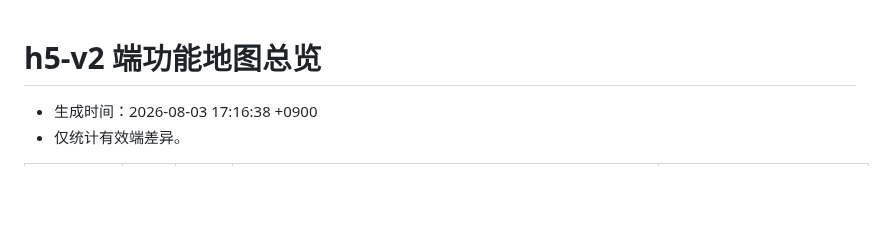
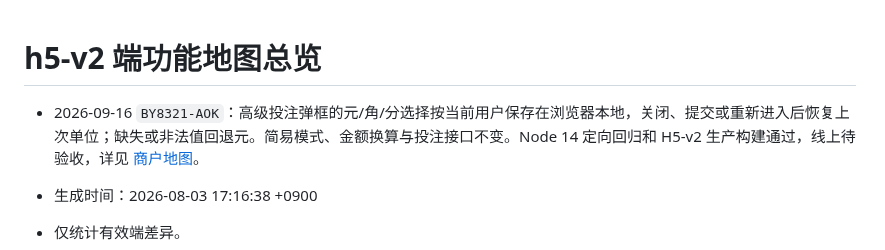
Before and after one commit to maolaila/fenxi, a Markdown page: h5-v2/功能地图总览.md, the part around the change. Rendered like a GitHub page; blank space fills up the shorter version.

```diff
--- a/h5-v2/功能地图总览.md
+++ b/h5-v2/功能地图总览.md
@@ -1,4 +1,6 @@
 # h5-v2 端功能地图总览
+
+- 2026-09-16 `BY8321-AOK`：高级投注弹框的元/角/分选择按当前用户保存在浏览器本地，关闭、提交或重新进入后恢复上次单位；缺失或非法值回退元。简易模式、金额换算与投注接口不变。Node 14 定向回归和 H5-v2 生产构建通过，线上待验收，详见 [商户地图](../branches/BY8321-AOK.md)。
 
 - 生成时间：2026-08-03 17:16:38 +0900
 - 仅统计有效端差异。
```
Also changed, not shown: branches/BY8321-AOK.md (+1 -0 lines), pc/功能地图总览.md (+2 -0 lines).
